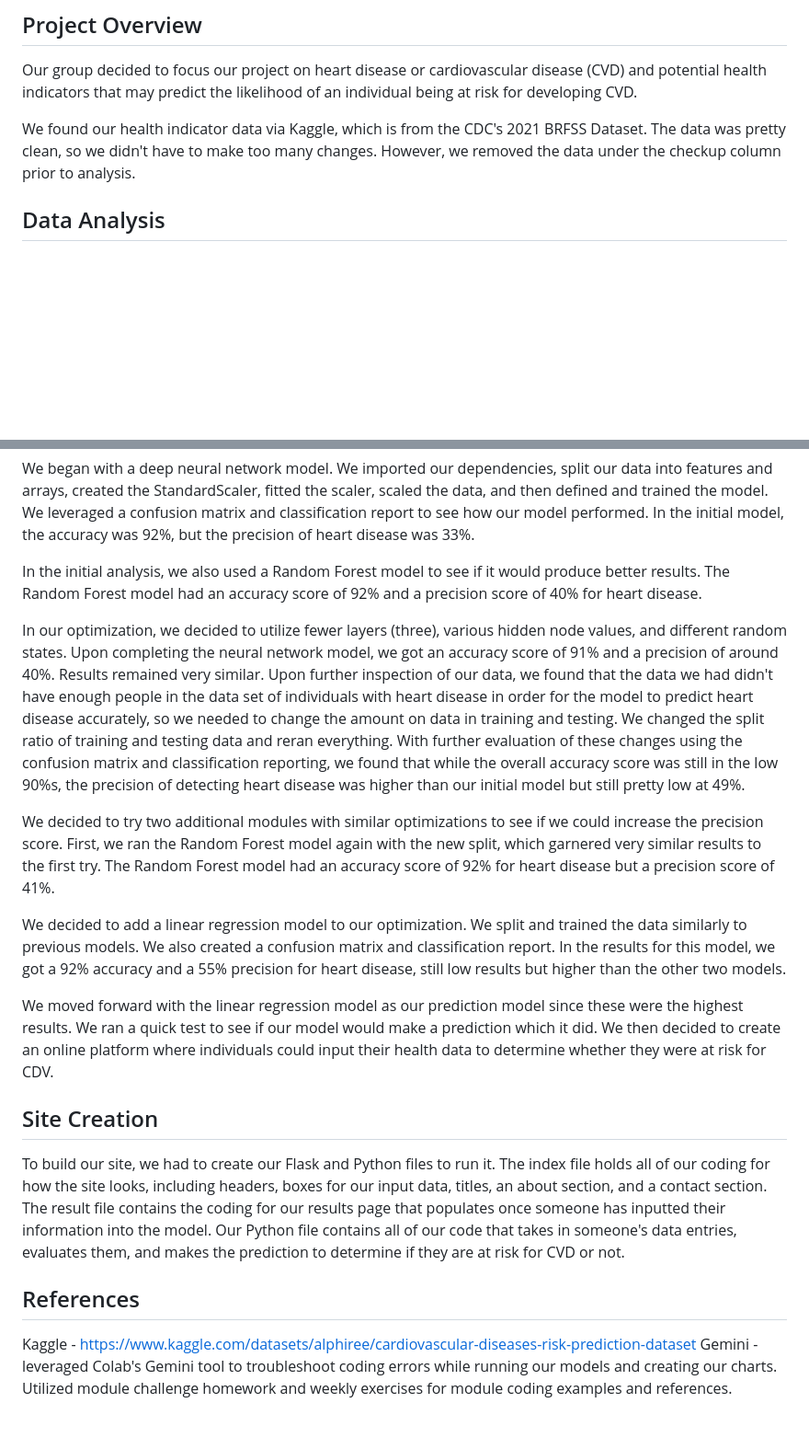
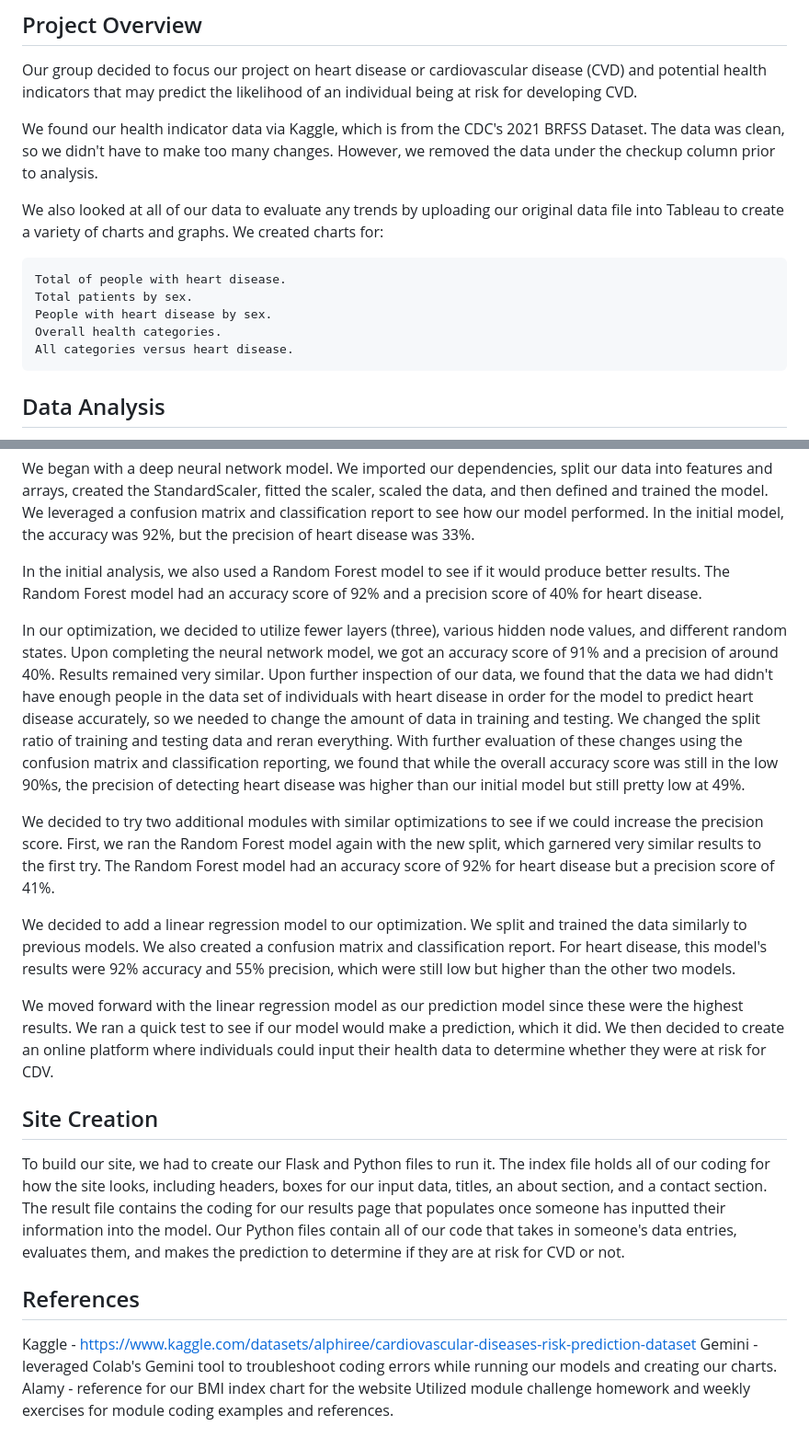
Before and after one commit to vokouns/Cardiovascular-Diseases-Risk-Prediction, a Markdown page: README.md, 2 parts joined by grey strips. Shown: that part at 92% size. GitHub-like rendering; blank space fills up the shorter version.

```diff
--- a/README.md
+++ b/README.md
@@ -3,7 +3,15 @@
 ## Project Overview
 Our group decided to focus our project on heart disease or cardiovascular disease (CVD) and potential health indicators that may predict the likelihood of an individual being at risk for developing CVD.
 
-We found our health indicator data via Kaggle, which is from the CDC's 2021 BRFSS Dataset. The data was pretty clean, so we didn't have to make too many changes. However, we removed the data under the checkup column prior to analysis.
+We found our health indicator data via Kaggle, which is from the CDC's 2021 BRFSS Dataset. The data was clean, so we didn't have to make too many changes. However, we removed the data under the checkup column prior to analysis.
+
+We also looked at all of our data to evaluate any trends by uploading our original data file into Tableau to create a variety of charts and graphs. We created charts for:
+
+    Total of people with heart disease.
+    Total patients by sex.
+    People with heart disease by sex.
+    Overall health categories.
+    All categories versus heart disease.
 
 ## Data Analysis
 Since our data was pretty clean and only minor changes needed to be made, we decided to run multiple analysis models.
@@ -16,19 +24,20 @@ We began with a deep neural network model. We imported our dependencies, split o
 
 In the initial analysis, we also used a Random Forest model to see if it would produce better results. The Random Forest model had an accuracy score of 92% and a precision score of 40% for heart disease.
 
-In our optimization, we decided to utilize fewer layers (three), various hidden node values, and different random states. Upon completing the neural network model, we got an accuracy score of 91% and a precision of around 40%. Results remained very similar. Upon further inspection of our data, we found that the data we had didn't have enough people in the data set of individuals with heart disease in order for the model to predict heart disease accurately, so we needed to change the amount on data in training and testing. We changed the split ratio of training and testing data and reran everything. With further evaluation of these changes using the confusion matrix and classification reporting, we found that while the overall accuracy score was still in the low 90%s, the precision of detecting heart disease was higher than our initial model but still pretty low at 49%.
+In our optimization, we decided to utilize fewer layers (three), various hidden node values, and different random states. Upon completing the neural network model, we got an accuracy score of 91% and a precision of around 40%. Results remained very similar. Upon further inspection of our data, we found that the data we had didn't have enough people in the data set of individuals with heart disease in order for the model to predict heart disease accurately, so we needed to change the amount of data in training and testing. We changed the split ratio of training and testing data and reran everything. With further evaluation of these changes using the confusion matrix and classification reporting, we found that while the overall accuracy score was still in the low 90%s, the precision of detecting heart disease was higher than our initial model but still pretty low at 49%.
 
 We decided to try two additional modules with similar optimizations to see if we could increase the precision score. First, we ran the Random Forest model again with the new split, which garnered very similar results to the first try. The Random Forest model had an accuracy score of 92% for heart disease but a precision score of 41%.
 
-We decided to add a linear regression model to our optimization. We split and trained the data similarly to previous models. We also created a confusion matrix and classification report. In the results for this model, we got a 92% accuracy and a 55% precision for heart disease, still low results but higher than the other two models.
+We decided to add a linear regression model to our optimization. We split and trained the data similarly to previous models. We also created a confusion matrix and classification report. For heart disease, this model's results were 92% accuracy and 55% precision, which were still low but higher than the other two models.
 
-We moved forward with the linear regression model as our prediction model since these were the highest results. We ran a quick test to see if our model would make a prediction which it did. We then decided to create an online platform where individuals could input their health data to determine whether they were at risk for CDV.
+We moved forward with the linear regression model as our prediction model since these were the highest results. We ran a quick test to see if our model would make a prediction, which it did. We then decided to create an online platform where individuals could input their health data to determine whether they were at risk for CDV.
 
 ## Site Creation
 To build our site, we had to create our Flask and Python files to run it. The index file holds all of our coding for how the site looks, including headers, boxes for our input data, titles, an about section, and a contact section.
-The result file contains the coding for our results page that populates once someone has inputted their information into the model. Our Python file contains all of our code that takes in someone's data entries, evaluates them, and makes the prediction to determine if they are at risk for CVD or not.
+The result file contains the coding for our results page that populates once someone has inputted their information into the model. Our Python files contain all of our code that takes in someone's data entries, evaluates them, and makes the prediction to determine if they are at risk for CVD or not.
 
 ## References
 Kaggle - https://www.kaggle.com/datasets/alphiree/cardiovascular-diseases-risk-prediction-dataset
 Gemini - leveraged Colab's Gemini tool to troubleshoot coding errors while running our models and creating our charts.
+Alamy - reference for our BMI index chart for the website
 Utilized module challenge homework and weekly exercises for module coding examples and references.
```
